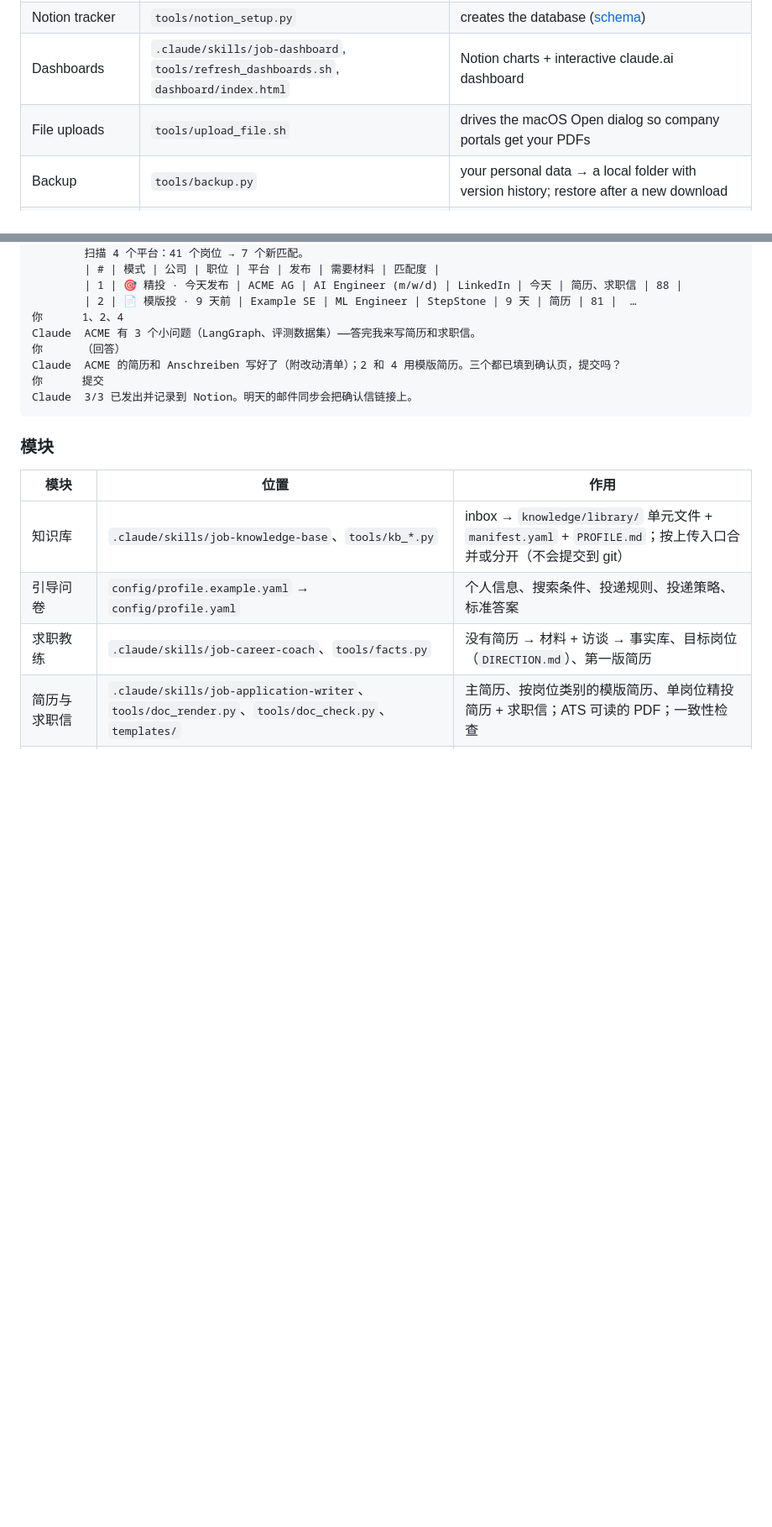
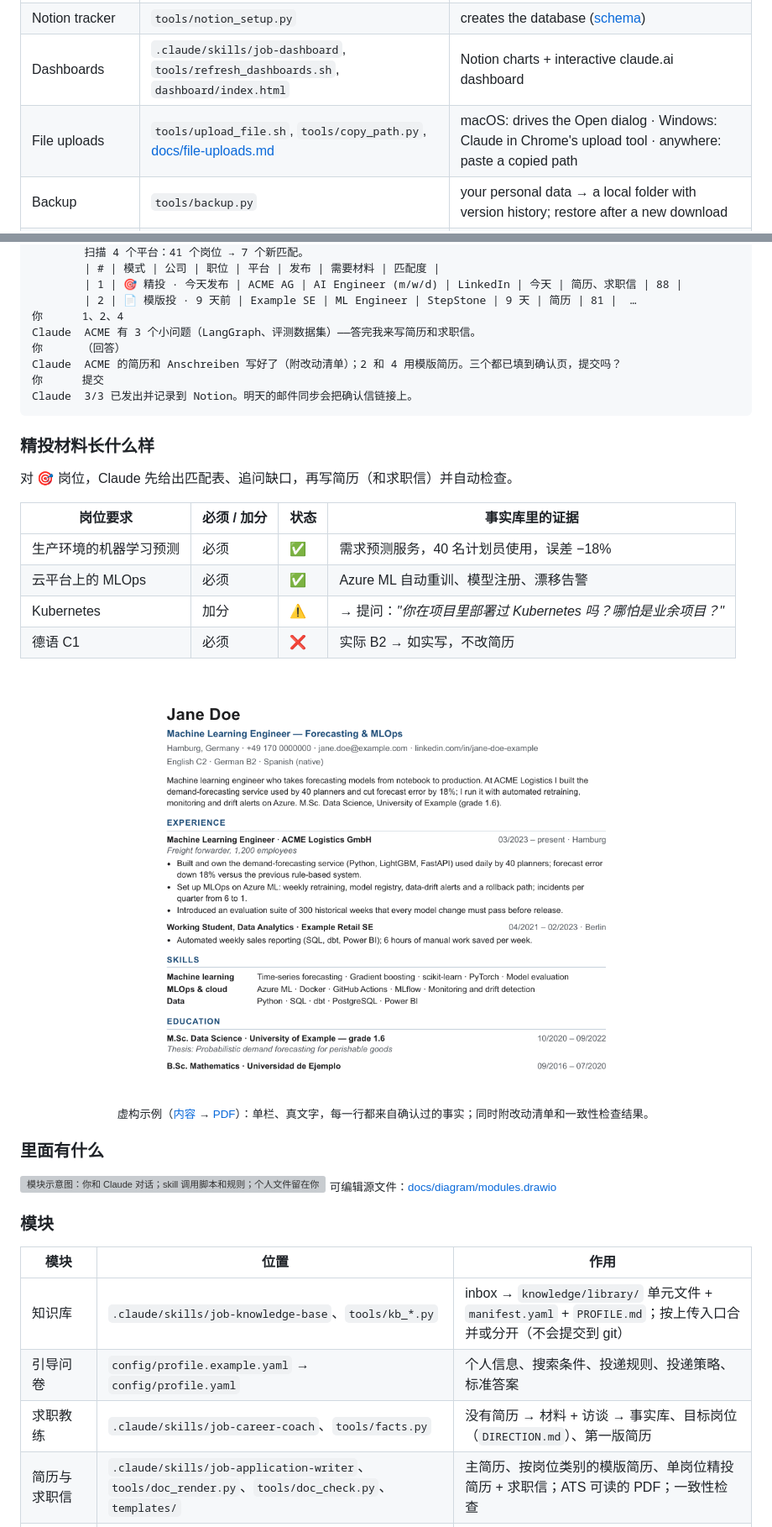
Before and after one commit to Zmx1122/claude-job-autopilot, a Markdown page: README.md, 2 parts joined by grey strips. Shown at 84% size. GitHub-like rendering; pictures changed too: docs/img/sample-cv.png (added); blank space fills up the shorter version; grey boxes are pictures that could not be loaded.

````diff
--- a/README.md
+++ b/README.md
@@ -88,7 +120,7 @@ Claude  Sent 3/3, logged in Notion. Tomorrow's mail sync will link the confirmat
 | Mail sync & label | `.claude/skills/job-mail-sync`, `tools/gmail_*.py`, `tools/sync_mail.py` | classify emails, update Notion, label `applications`, detect manual applications, backfill |
 | Notion tracker | `tools/notion_setup.py` | creates the database ([schema](docs/data-model.md)) |
 | Dashboards | `.claude/skills/job-dashboard`, `tools/refresh_dashboards.sh`, `dashboard/index.html` | Notion charts + interactive claude.ai dashboard |
-| File uploads | `tools/upload_file.sh` | drives the macOS Open dialog so company portals get your PDFs |
+| File uploads | `tools/upload_file.sh`, `tools/copy_path.py`, [docs/file-uploads.md](docs/file-uploads.md) | macOS: drives the Open dialog · Windows: Claude in Chrome's upload tool · anywhere: paste a copied path |
 | Backup | `tools/backup.py` | your personal data → a local folder with version history; restore after a new download |
 | Privacy guard | `tools/check_public.py`, `.githooks/` | blocks commits that would publish your name, contacts, employers or tokens |
 | Health check | `tools/check_setup.py` | one checklist for everything above |
@@ -186,6 +233,23 @@ Claude  ACME 的简历和 Anschreiben 写好了（附改动清单）；2 和 4
 Claude  3/3 已发出并记录到 Notion。明天的邮件同步会把确认信链接上。
 ```
 
+### 精投材料长什么样
+对 🎯 岗位，Claude 先给出匹配表、追问缺口，再写简历（和求职信）并自动检查。
+
+| 岗位要求 | 必须 / 加分 | 状态 | 事实库里的证据 |
+|---|---|---|---|
+| 生产环境的机器学习预测 | 必须 | ✅ | 需求预测服务，40 名计划员使用，误差 −18% |
+| 云平台上的 MLOps | 必须 | ✅ | Azure ML 自动重训、模型注册、漂移告警 |
+| Kubernetes | 加分 | ⚠️ | → 提问：*"你在项目里部署过 Kubernetes 吗？哪怕是业余项目？"* |
+| 德语 C1 | 必须 | ❌ | 实际 B2 → 如实写，不改简历 |
+
+<p align="center"><img src="docs/img/sample-cv.png" alt="虚构人物 Jane Doe 的一页简历示例" width="70%"></p>
+<p align="center"><sub>虚构示例（<a href="docs/sample/cv-jane-doe.yaml">内容</a> → <a href="docs/sample/Jane-Doe-CV-Nordwind.pdf">PDF</a>）：单栏、真文字，每一行都来自确认过的事实；同时附改动清单和一致性检查结果。</sub></p>
+
+### 里面有什么
+<img src="docs/diagram/modules.svg" alt="模块示意图：你和 Claude 对话；skill 调用脚本和规则；个人文件留在你的电脑和本地备份里；Claude 连接招聘平台、Gmail、Notion 和 claude.ai；GitHub 上只有代码和模板" width="100%">
+<sub>可编辑源文件：<a href="docs/diagram/modules.drawio">docs/diagram/modules.drawio</a></sub>
+
 ### 模块
 | 模块 | 位置 | 作用 |
 |---|---|---|
````
Also changed, not shown: other parts of README.md (+56 -9 lines), 8 other files.
